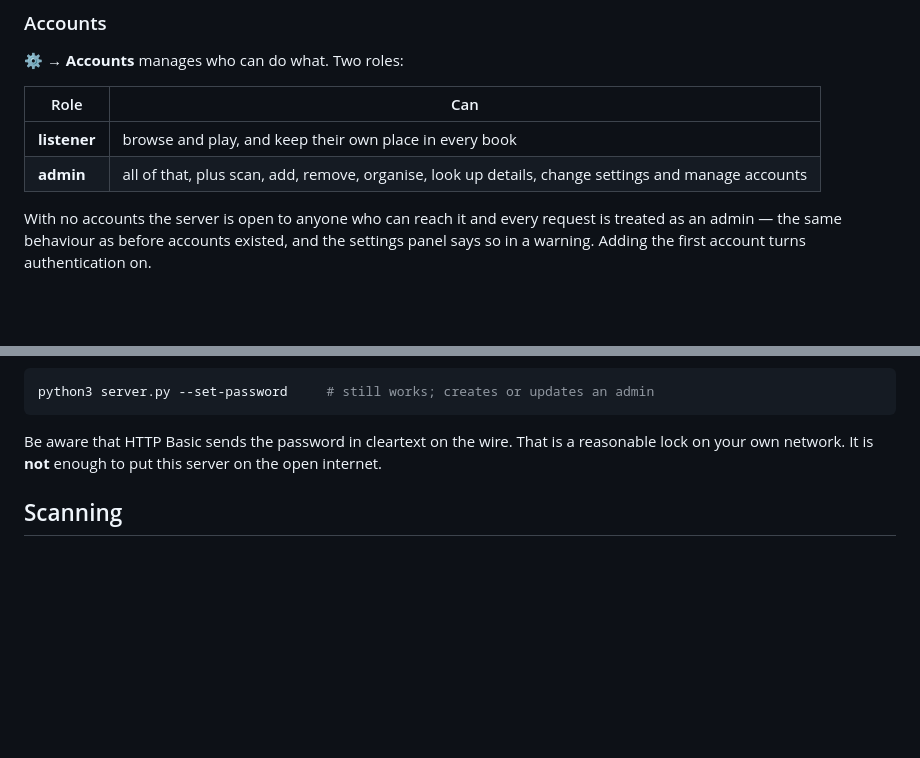
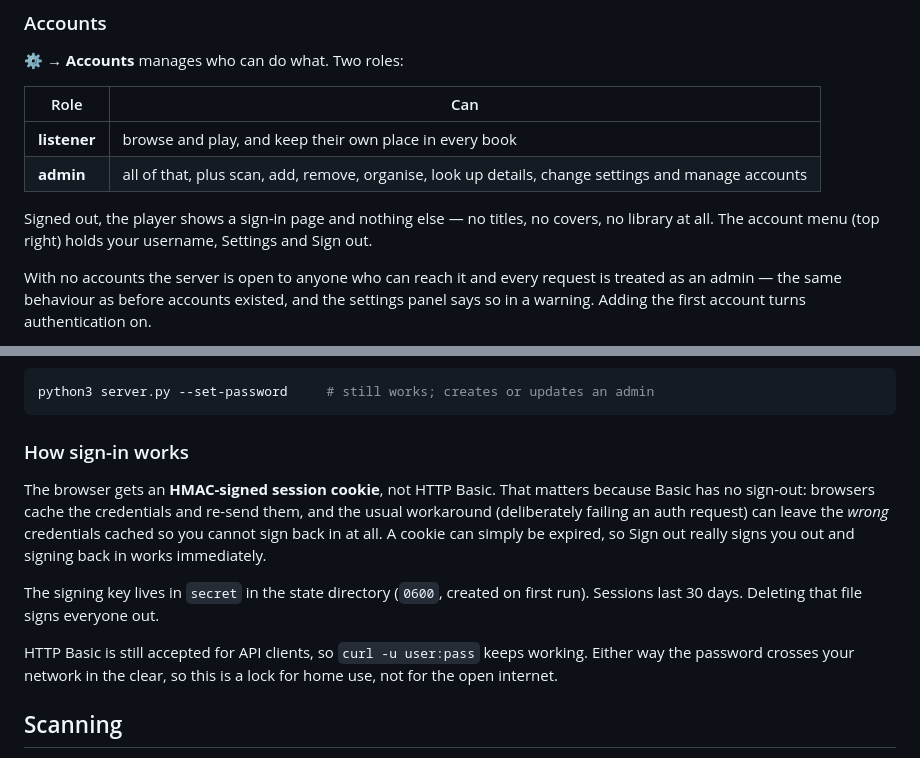
Before and after one commit to cryptoskillz/shortformaudiobookshelf, a Markdown page: README.md, 2 parts joined by grey strips. Drawn GitHub-style; blank space fills up the shorter version.

Commit message:
user manager

````diff
--- a/README.md
+++ b/README.md
@@ -120,6 +120,10 @@ at a mounted `/config`.
 | **listener** | browse and play, and keep their own place in every book |
 | **admin** | all of that, plus scan, add, remove, organise, look up details, change settings and manage accounts |
 
+Signed out, the player shows a sign-in page and nothing else — no titles, no
+covers, no library at all. The account menu (top right) holds your username,
+Settings and Sign out.
+
 With no accounts the server is open to anyone who can reach it and every
 request is treated as an admin — the same behaviour as before accounts existed,
 and the settings panel says so in a warning. Adding the first account turns
@@ -143,9 +147,21 @@ startup, and any resume positions saved before accounts existed move to it.
 python3 server.py --set-password     # still works; creates or updates an admin
 ```
 
-Be aware that HTTP Basic sends the password in cleartext on the wire. That is a
-reasonable lock on your own network. It is **not** enough to put this server on
-the open internet.
+### How sign-in works
+
+The browser gets an **HMAC-signed session cookie**, not HTTP Basic. That matters
+because Basic has no sign-out: browsers cache the credentials and re-send them,
+and the usual workaround (deliberately failing an auth request) can leave the
+*wrong* credentials cached so you cannot sign back in at all. A cookie can
+simply be expired, so Sign out really signs you out and signing back in works
+immediately.
+
+The signing key lives in `secret` in the state directory (`0600`, created on
+first run). Sessions last 30 days. Deleting that file signs everyone out.
+
+HTTP Basic is still accepted for API clients, so `curl -u user:pass` keeps
+working. Either way the password crosses your network in the clear, so this is
+a lock for home use, not for the open internet.
 
 ## Scanning
 
````
